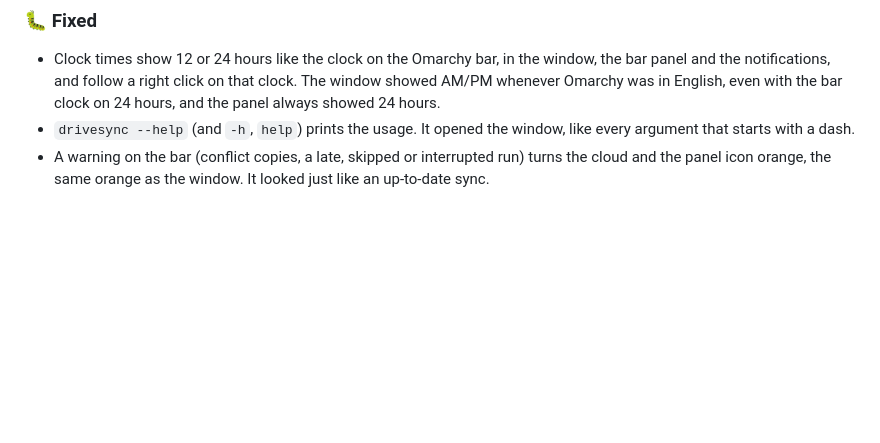
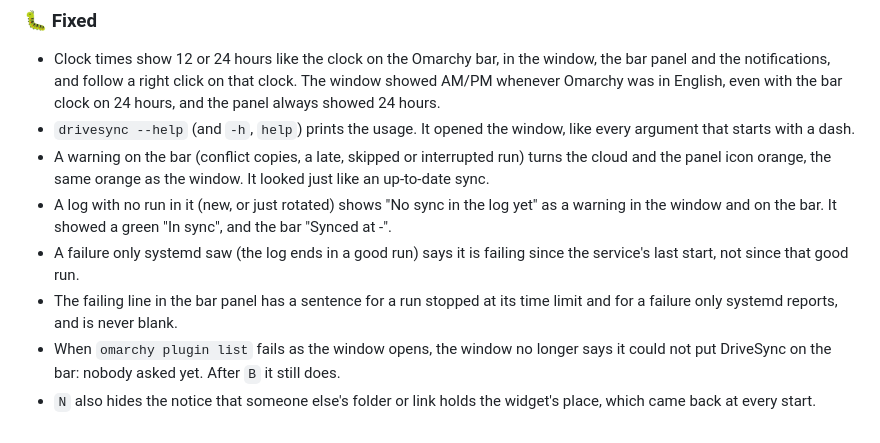
Before and after one commit to cateim/drivesync, a Markdown page: CHANGELOG.md, the part around the change. GitHub-like rendering; blank space fills up the shorter version.

```diff
--- a/CHANGELOG.md
+++ b/CHANGELOG.md
@@ -39,5 +39,10 @@ and this project adheres to [Semantic Versioning](https://semver.org/spec/v2.0.0
 - Clock times show 12 or 24 hours like the clock on the Omarchy bar, in the window, the bar panel and the notifications, and follow a right click on that clock. The window showed AM/PM whenever Omarchy was in English, even with the bar clock on 24 hours, and the panel always showed 24 hours.
 - `drivesync --help` (and `-h`, `help`) prints the usage. It opened the window, like every argument that starts with a dash.
 - A warning on the bar (conflict copies, a late, skipped or interrupted run) turns the cloud and the panel icon orange, the same orange as the window. It looked just like an up-to-date sync.
+- A log with no run in it (new, or just rotated) shows "No sync in the log yet" as a warning in the window and on the bar. It showed a green "In sync", and the bar "Synced at -".
+- A failure only systemd saw (the log ends in a good run) says it is failing since the service's last start, not since that good run.
+- The failing line in the bar panel has a sentence for a run stopped at its time limit and for a failure only systemd reports, and is never blank.
+- When `omarchy plugin list` fails as the window opens, the window no longer says it could not put DriveSync on the bar: nobody asked yet. After `B` it still does.
+- `N` also hides the notice that someone else's folder or link holds the widget's place, which came back at every start.
 
 [Unreleased]: https://github.com/CaTeIM/drivesync/commits/master
```
Also changed, not shown: CLAUDE.md (+8 -4 lines), README.md (+1 -1 lines), assets/images/window-shortcuts.png, 16 other files.
